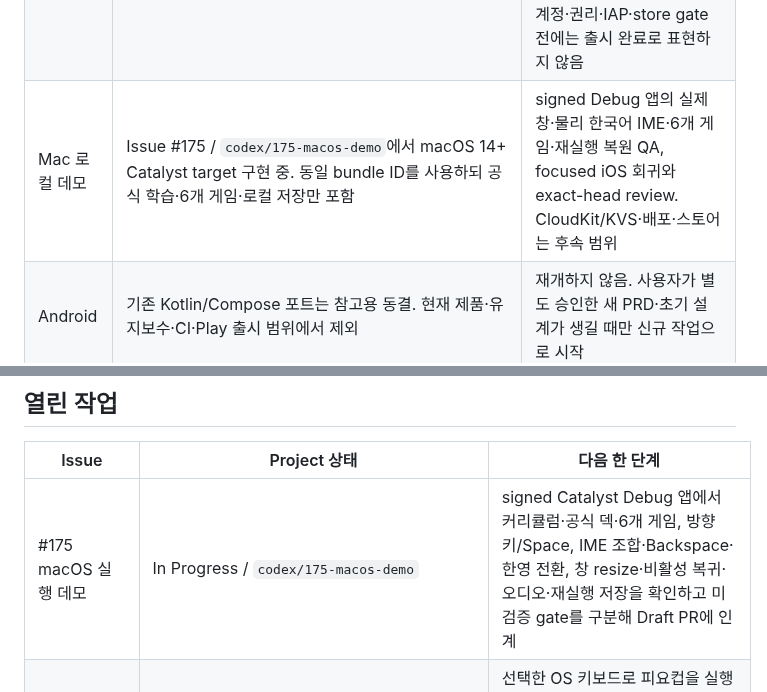
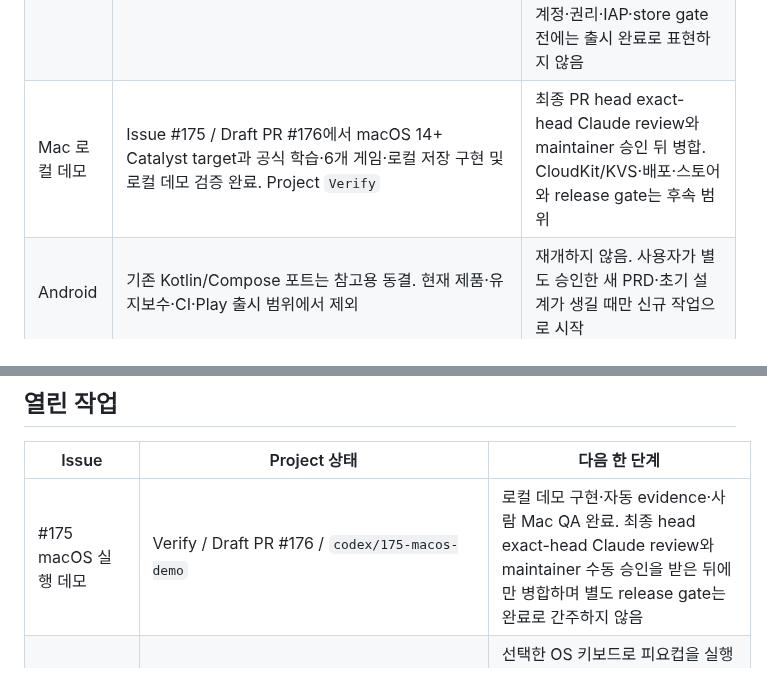
Before and after one commit to five9123/piyokey, a Markdown page: PROJECT_STATUS.md, 2 parts joined by grey strips. Drawn GitHub-style.

Commit message:
Move Mac demo status to verify

```diff
--- a/PROJECT_STATUS.md
+++ b/PROJECT_STATUS.md
@@ -15,7 +15,7 @@
 |---|---|---|
 | iOS 공개판 | `1.0.2 (6)` 공개 상태 | EU DSA 거래자 상태와 지역별 실제 판매 상태 확인 |
 | iOS 1.1 | build 23 이후 TYP-112 iPad OS 키보드 가이드·레이아웃과 TYP-114 커리큘럼 셰브런 정정을 `main` `dc42e19128bf7fc54971a68f30b89e6e21b54cb5`까지 병합했다. TYP-113 피요컵 OS 키보드·주간 랭킹을 포함한 다음 제출 후보는 build 24다 | TYP-113 source gate와 병합 뒤 최신 clean `origin/main`으로만 build 24를 만든다. TYP-112·113·114의 iPad 실기기 회귀, Game Center 샌드박스 주간 제출, 동의 ON/OFF 네트워크, Crashlytics dSYM, 기존 계정·권리·IAP·store gate 전에는 출시 완료로 표현하지 않음 |
-| Mac 로컬 데모 | Issue #175 / `codex/175-macos-demo`에서 macOS 14+ Catalyst target 구현 중. 동일 bundle ID를 사용하되 공식 학습·6개 게임·로컬 저장만 포함 | signed Debug 앱의 실제 창·물리 한국어 IME·6개 게임·재실행 복원 QA, focused iOS 회귀와 exact-head review. CloudKit/KVS·배포·스토어는 후속 범위 |
+| Mac 로컬 데모 | Issue #175 / Draft PR #176에서 macOS 14+ Catalyst target과 공식 학습·6개 게임·로컬 저장 구현 및 로컬 데모 검증 완료. Project `Verify` | 최종 PR head exact-head Claude review와 maintainer 승인 뒤 병합. CloudKit/KVS·배포·스토어와 release gate는 후속 범위 |
 | Android | 기존 Kotlin/Compose 포트는 참고용 동결. 현재 제품·유지보수·CI·Play 출시 범위에서 제외 | 재개하지 않음. 사용자가 별도 승인한 새 PRD·초기 설계가 생길 때만 신규 작업으로 시작 |
 | 웹 Builder | 별도 [`hanco_web`](https://github.com/five9123-maker/hanco_web) 저장소의 schema-v2 Builder PR #6 병합·배포 검증 완료 | 모바일과 교차 편집 회귀 유지. 이 저장소의 `web/`은 analytics 계약 패키지이며 웹 앱 본체가 아님 |
 | CI·병합 | GitHub Actions 비활성. `docs/WORKFLOW.md`의 기본 수동 fail-closed 정책에 따라 모든 PR이 exact-head Claude review, focused local evidence, 최신 `origin/main` merged-tree 검증과 maintainer 승인을 요구 | 비활성 CI는 성공으로 간주하지 않으며 full HancoTests와 외부 gate는 focused evidence로 닫지 않음 |
@@ -24,7 +24,7 @@
 
 | Issue | Project 상태 | 다음 한 단계 |
 |---|---|---|
-| #175 macOS 실행 데모 | In Progress / `codex/175-macos-demo` | signed Catalyst Debug 앱에서 커리큘럼·공식 덱·6개 게임, 방향키/Space, IME 조합·Backspace·한영 전환, 창 resize·비활성 복귀·오디오·재실행 저장을 확인하고 미검증 gate를 구분해 Draft PR에 인계 |
+| #175 macOS 실행 데모 | Verify / Draft PR #176 / `codex/175-macos-demo` | 로컬 데모 구현·자동 evidence·사람 Mac QA 완료. 최종 head exact-head Claude review와 maintainer 수동 승인을 받은 뒤에만 병합하며 별도 release gate는 완료로 간주하지 않음 |
 | TYP-113 피요컵 OS 키보드·주간 랭킹 | In Progress / `codex/113-piyocup-osime-ranking` / Linear Project `iOS/iPadOS 1.1 Global Release` (`99007f20-e78b-4ede-8c02-5fc47a062053`) | 선택한 OS 키보드로 피요컵을 실행하고 OS-IME 기록은 주간 보드에만 제출한다. exact-SHA 단위·iPhone/iPad UI evidence와 자체 리뷰·병합 뒤 build 24 실기기·Game Center 샌드박스 gate로 이동 |
 | TYP-114 커리큘럼 카드 셰브런 제거 | Merged / PR #173 → main `060775a54a76e60e8da04ef75a83bd7e49328346` / In Review | 공유 stage row의 장식만 제거하고 Spacer·별·RESUME·레슨 탭 동작을 유지. build 24 iPad에서 최종 화면 확인 전 Done 처리하지 않음 |
 | TYP-112 iPad OS 키보드 가이드·게임 확장 | Merged / PR #171 → main `dc42e19128bf7fc54971a68f30b89e6e21b54cb5` / In Review | focused iPad 테스트 128/128와 최신 merged-tree 검증 PASS. build 24 실제 iPad·물리 키보드에서 가이드 ON/OFF, OS 입력 스트립과 게임 영역을 확인하기 전 Done 처리하지 않음 |
```
